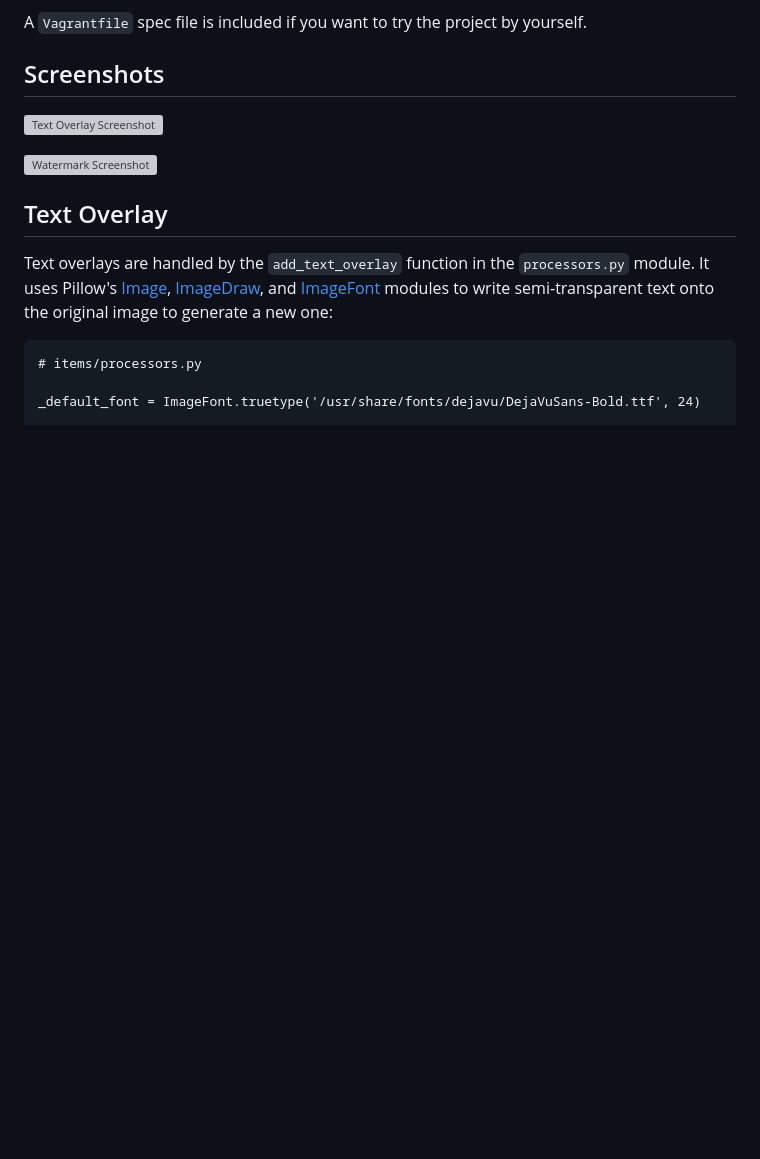
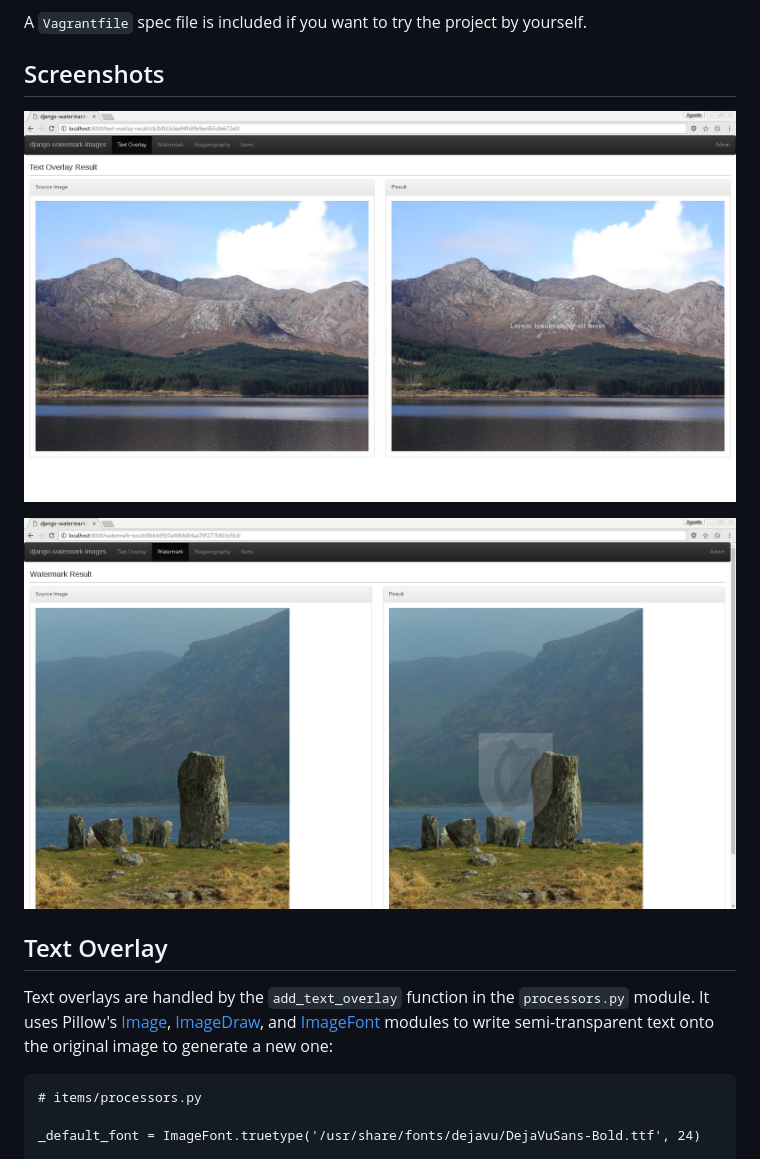
Before and after one commit to abarto/django-watermark-images, a Markdown page: README.md, the part around the change. GitHub-like rendering; pictures changed too: screenshot-text-overlay.jpg (added), screenshot-watermark.jpg (added); blank space fills up the shorter version; grey boxes are pictures that could not be loaded.

Commit message:
Change screenshots to JPEG

```diff
--- a/README.md
+++ b/README.md
@@ -8,9 +8,9 @@ A `Vagrantfile` spec file is included if you want to try the project by yourself
 
 ## Screenshots
 
-![Text Overlay Screenshot](screenshot-text-overlay.png "Text Overlay Screenshot")
+![Text Overlay Screenshot](screenshot-text-overlay.jpg "Text Overlay Screenshot")
 
-![Watermark Screenshot](screenshot-watermark.png "Watermark Screenshot")
+![Watermark Screenshot](screenshot-watermark.jpg "Watermark Screenshot")
 
 ## Text Overlay
 
```
Also changed, not shown: 2 other files.
